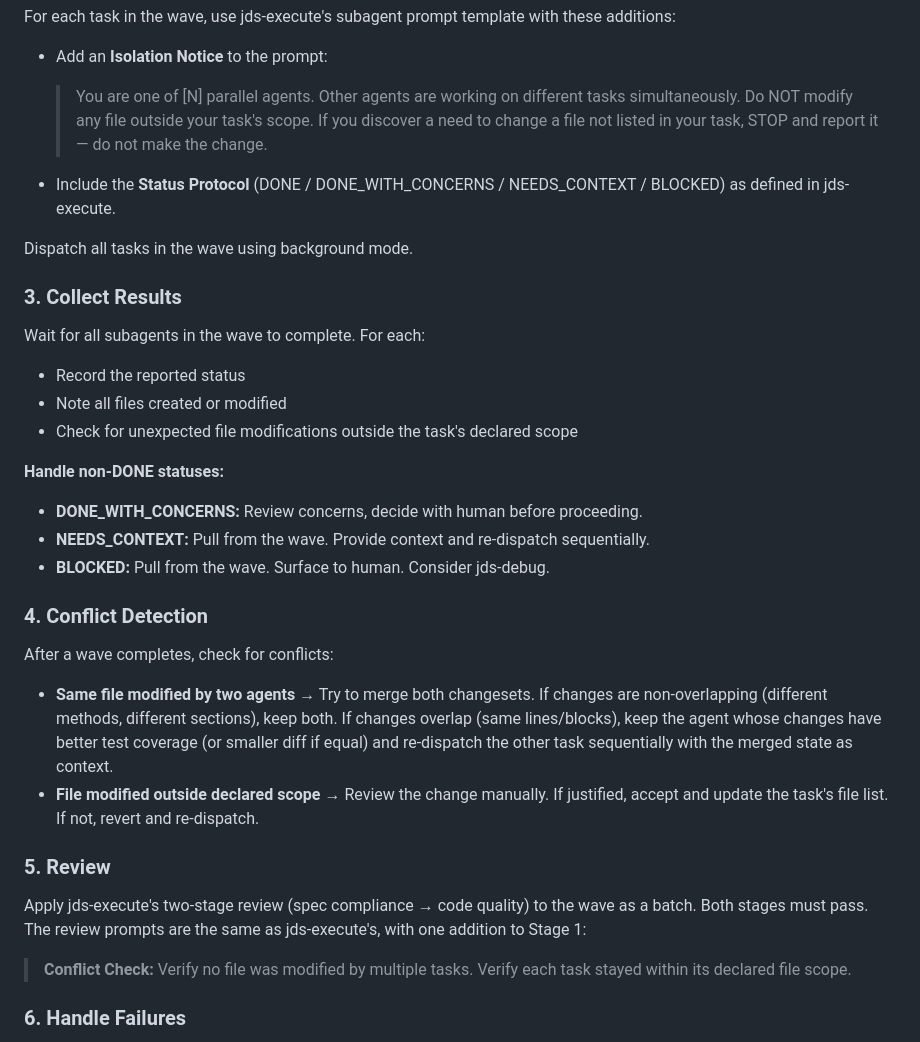
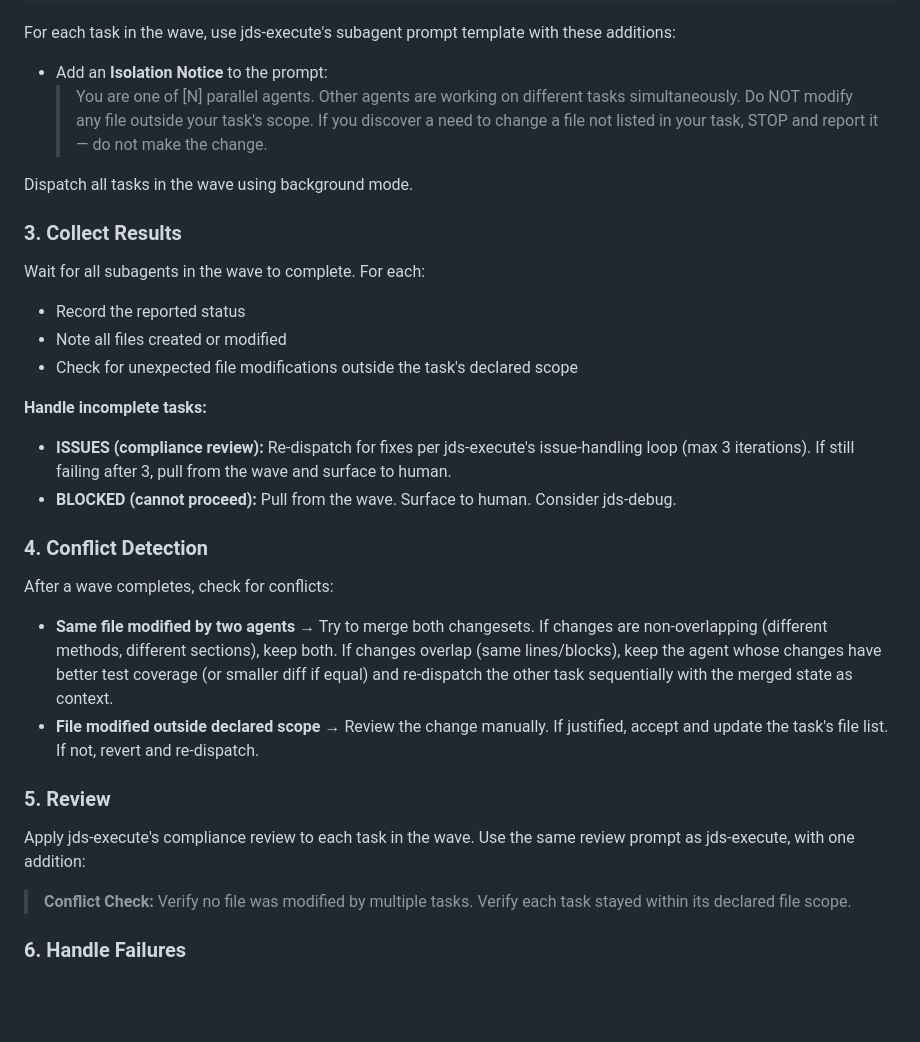
Before and after one commit to josipmusa/jds, a Markdown page: skills/jds-parallel/SKILL.md, the part around the change. Rendered like a GitHub page; blank space fills up the shorter version.

```diff
--- a/skills/jds-parallel/SKILL.md
+++ b/skills/jds-parallel/SKILL.md
@@ -72,8 +72,6 @@ For each task in the wave, use jds-execute's subagent prompt template with these
 - Add an **Isolation Notice** to the prompt:
   > You are one of [N] parallel agents. Other agents are working on different tasks simultaneously. Do NOT modify any file outside your task's scope. If you discover a need to change a file not listed in your task, STOP and report it — do not make the change.
 
-- Include the **Status Protocol** (DONE / DONE_WITH_CONCERNS / NEEDS_CONTEXT / BLOCKED) as defined in jds-execute.
-
 Dispatch all tasks in the wave using background mode.
 
 ### 3. Collect Results
@@ -83,10 +81,9 @@ Wait for all subagents in the wave to complete. For each:
 - Note all files created or modified
 - Check for unexpected file modifications outside the task's declared scope
 
-**Handle non-DONE statuses:**
-- **DONE_WITH_CONCERNS:** Review concerns, decide with human before proceeding.
-- **NEEDS_CONTEXT:** Pull from the wave. Provide context and re-dispatch sequentially.
-- **BLOCKED:** Pull from the wave. Surface to human. Consider jds-debug.
+**Handle incomplete tasks:**
+- **ISSUES (compliance review):** Re-dispatch for fixes per jds-execute's issue-handling loop (max 3 iterations). If still failing after 3, pull from the wave and surface to human.
+- **BLOCKED (cannot proceed):** Pull from the wave. Surface to human. Consider jds-debug.
 
 ### 4. Conflict Detection
 
@@ -97,7 +94,7 @@ After a wave completes, check for conflicts:
 
 ### 5. Review
 
-Apply jds-execute's two-stage review (spec compliance → code quality) to the wave as a batch. Both stages must pass. The review prompts are the same as jds-execute's, with one addition to Stage 1:
+Apply jds-execute's compliance review to each task in the wave. Use the same review prompt as jds-execute, with one addition:
 
 > **Conflict Check:** Verify no file was modified by multiple tasks. Verify each task stayed within its declared file scope.
 
```
Also changed, not shown: skills/jds-think/SKILL.md (+16 -4 lines).
